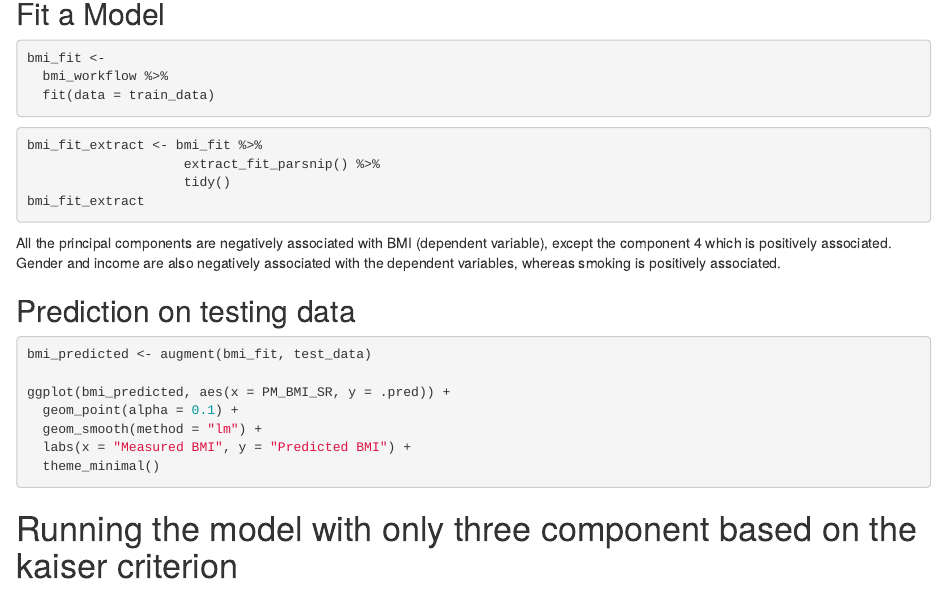
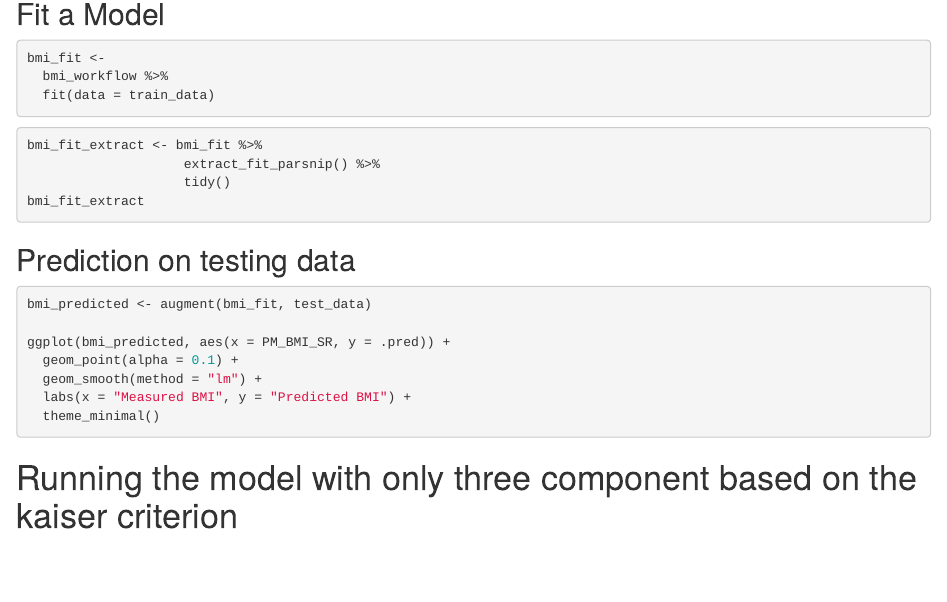
Before and after one commit to harsimranghai91-eng/Principal-Component-Analysis-CHEP-898, an R Markdown document (PCA CHEP 898.Rmd): the page in a window 1100 px wide, from 6100 px down. Rendered offline with R 4.5, knitr and Pandoc, with nearby package versions; the code chunks are not run, so their results and figures are left out.

Commit message:
Removed the interpretation of regression coefficients

````diff
--- a/PCA CHEP 898.Rmd
+++ b/PCA CHEP 898.Rmd
@@ -333,7 +333,7 @@ bmi_fit_extract <- bmi_fit %>%
 bmi_fit_extract
 ```
 
-All the principal components are negatively associated with BMI (dependent variable), except the component 4 which is positively associated. Gender and income are also negatively associated with the dependent variables, whereas smoking is positively associated.
+
 
 ## Prediction on testing data
 
````
Also changed, not shown: 1 other file.
